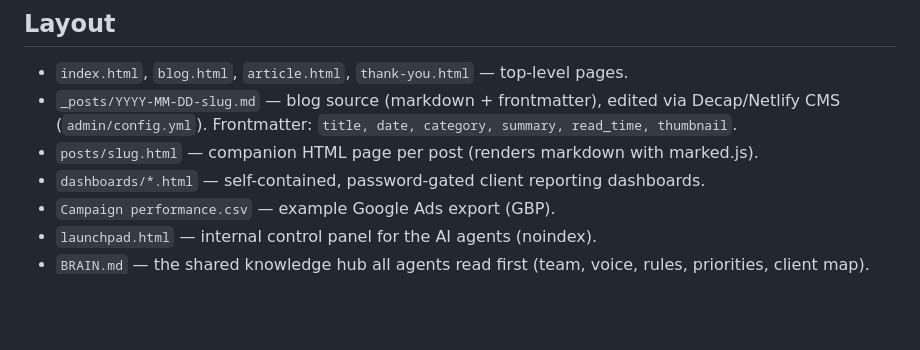
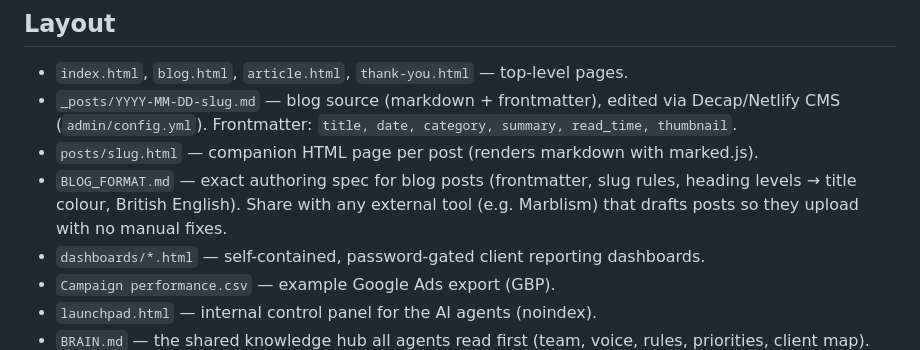
Before and after one commit to hudlconsultancy/hudl-website, a Markdown page: CLAUDE.md, the part around the change. Rendered like a GitHub page; blank space fills up the shorter version.

```diff
--- a/CLAUDE.md
+++ b/CLAUDE.md
@@ -6,6 +6,7 @@ Static marketing site for **HUDL Consultancy** (hudl.gg), a UK strategic marketi
 - `index.html`, `blog.html`, `article.html`, `thank-you.html` — top-level pages.
 - `_posts/YYYY-MM-DD-slug.md` — blog source (markdown + frontmatter), edited via Decap/Netlify CMS (`admin/config.yml`). Frontmatter: `title, date, category, summary, read_time, thumbnail`.
 - `posts/slug.html` — companion HTML page per post (renders markdown with marked.js).
+- `BLOG_FORMAT.md` — exact authoring spec for blog posts (frontmatter, slug rules, heading levels → title colour, British English). Share with any external tool (e.g. Marblism) that drafts posts so they upload with no manual fixes.
 - `dashboards/*.html` — self-contained, password-gated client reporting dashboards.
 - `Campaign performance.csv` — example Google Ads export (GBP).
 - `launchpad.html` — internal control panel for the AI agents (noindex).
```
Also changed, not shown: BLOG_FORMAT.md (added, +133 -0 lines).
